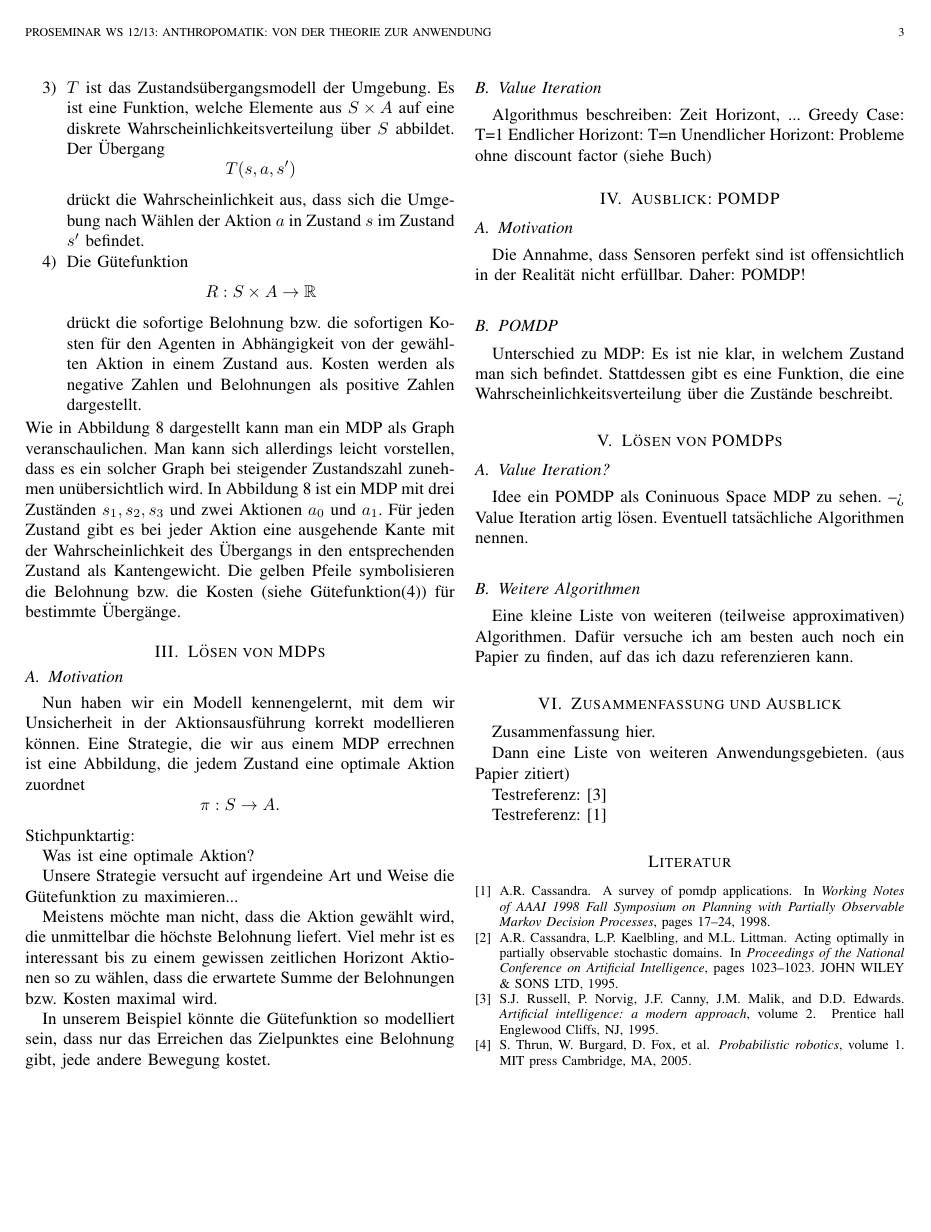
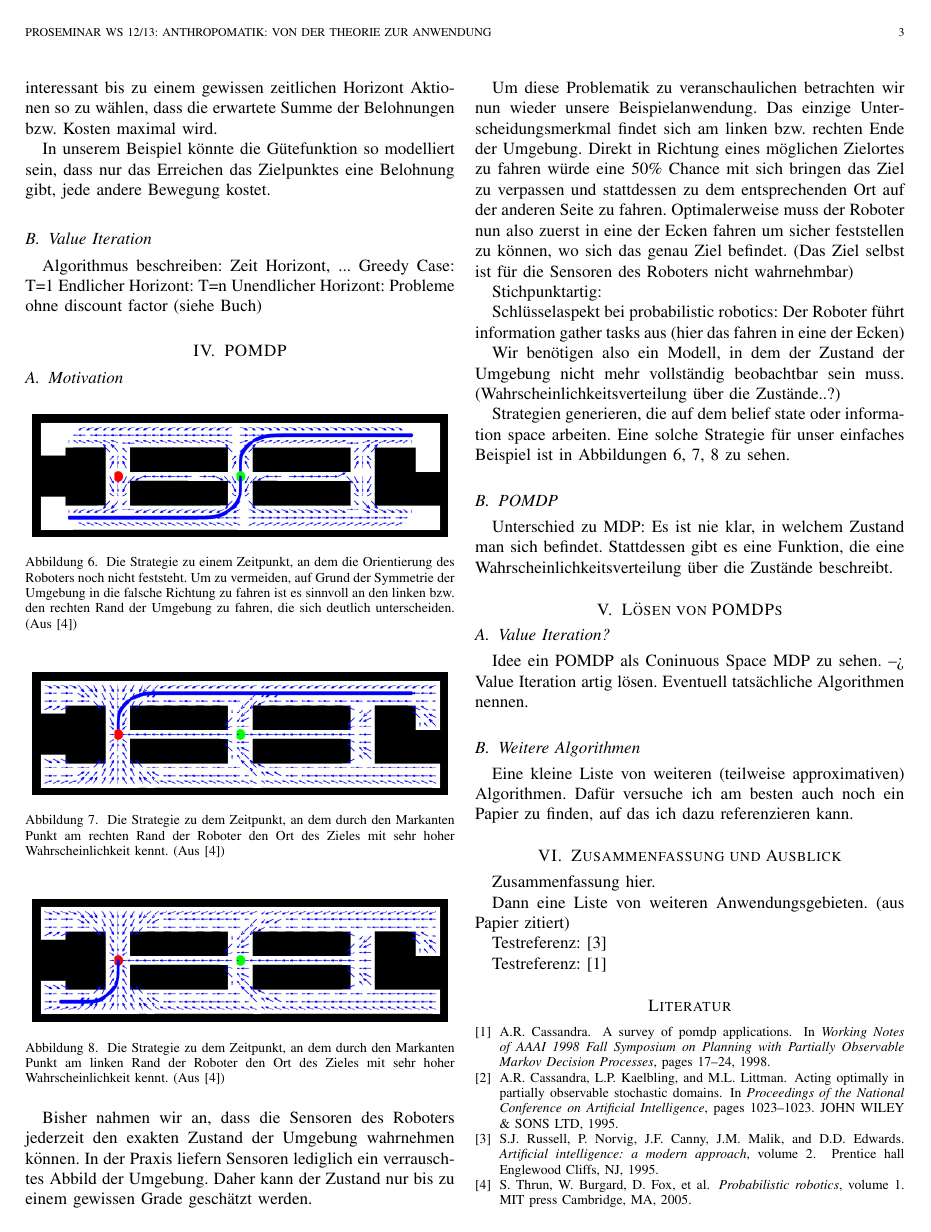
Before and after one commit to Cakem1x/proseminarAnthropomatik_MDP_POMDP, a LaTeX paper (paper.tex): page 3 of 3. Compiled offline with pdfLaTeX.

Commit message:
Shortened the introduction and created a motivation-part for the POMDP section.

```diff
--- a/paper.tex
+++ b/paper.tex
@@ -178,9 +157,41 @@ Endlicher Horizont: T=n
 Unendlicher Horizont: Probleme ohne discount factor (siehe Buch) %TODO schönerer deutscher Begriff hierfür?
 
 
-\section{Ausblick: POMDP}
+\section{POMDP}
 \subsection{Motivation}
-Die Annahme, dass Sensoren perfekt sind ist offensichtlich in der Realität nicht erfüllbar. Daher: POMDP!
+\begin{figure}[ht]
+	\centering
+	\includegraphics[scale=0.72]{images/autnmRobot_POMDPPathA.png}
+	\caption{Die Strategie zu einem Zeitpunkt, an dem die Orientierung des Roboters noch nicht feststeht. Um zu vermeiden, auf Grund der Symmetrie der Umgebung in die falsche Richtung zu fahren ist es sinnvoll an den linken bzw. den rechten Rand der Umgebung zu fahren, die sich deutlich unterscheiden. (Aus \cite{thrun2005probabilistic})}
+	\label{autnmRobot_POMDPPathA}
+\end{figure}
+
+\begin{figure}[ht]
+	\centering
+	\includegraphics[scale=0.72]{images/autnmRobot_POMDPPathB.png}
+	\caption{Die Strategie zu dem Zeitpunkt, an dem durch den Markanten Punkt am rechten Rand der Roboter den Ort des Zieles mit sehr hoher Wahrscheinlichkeit kennt. (Aus \cite{thrun2005probabilistic})}
+	\label{autnmRobot_POMDPPathB}
+\end{figure}
+
+\begin{figure}[ht]
+	\centering
+	\includegraphics[scale=0.72]{images/autnmRobot_POMDPPathC.png}
+	\caption{Die Strategie zu dem Zeitpunkt, an dem durch den Markanten Punkt am linken Rand der Roboter den Ort des Zieles mit sehr hoher Wahrscheinlichkeit kennt. (Aus \cite{thrun2005probabilistic})}
+	\label{autnmRobot_POMDPPathC}
+\end{figure}
+
+Bisher nahmen wir an, dass die Sensoren des Roboters jederzeit den exakten Zustand der Umgebung wahrnehmen können. In der Praxis liefern Sensoren lediglich ein verrauschtes Abbild der Umgebung. Daher kann der Zustand nur bis zu einem gewissen Grade geschätzt werden.
+
+Um diese Problematik zu veranschaulichen betrachten wir nun wieder unsere Beispielanwendung. Das einzige Unterscheidungsmerkmal findet sich am linken bzw. rechten Ende der Umgebung. Direkt in Richtung eines möglichen Zielortes zu fahren würde eine 50\% Chance mit sich bringen das Ziel zu verpassen und stattdessen zu dem entsprechenden Ort auf der anderen Seite zu fahren. Optimalerweise muss der Roboter nun also zuerst in eine der Ecken fahren um sicher feststellen zu können, wo sich das genau Ziel befindet. (Das Ziel selbst ist für die Sensoren des Roboters nicht wahrnehmbar)
+
+Stichpunktartig: %TODO
+
+Schlüsselaspekt bei probabilistic robotics: Der Roboter führt information gather tasks aus (hier das fahren in eine der Ecken)
+
+Wir benötigen also ein Modell, in dem der Zustand der Umgebung nicht mehr vollständig beobachtbar sein muss. (Wahrscheinlichkeitsverteilung über die Zustände..?)
+
+Strategien generieren, die auf dem belief state oder information space arbeiten. Eine solche Strategie für unser einfaches Beispiel ist in Abbildungen \ref{autnmRobot_POMDPPathA}, \ref{autnmRobot_POMDPPathB}, \ref{autnmRobot_POMDPPathC} zu sehen.
+
 
 \subsection{POMDP}
 Unterschied zu MDP: Es ist nie klar, in welchem Zustand man sich befindet. Stattdessen gibt es eine Funktion, die eine Wahrscheinlichkeitsverteilung über die Zustände beschreibt.
```
Also changed, not shown: paper.tex (29 more changed lines).
